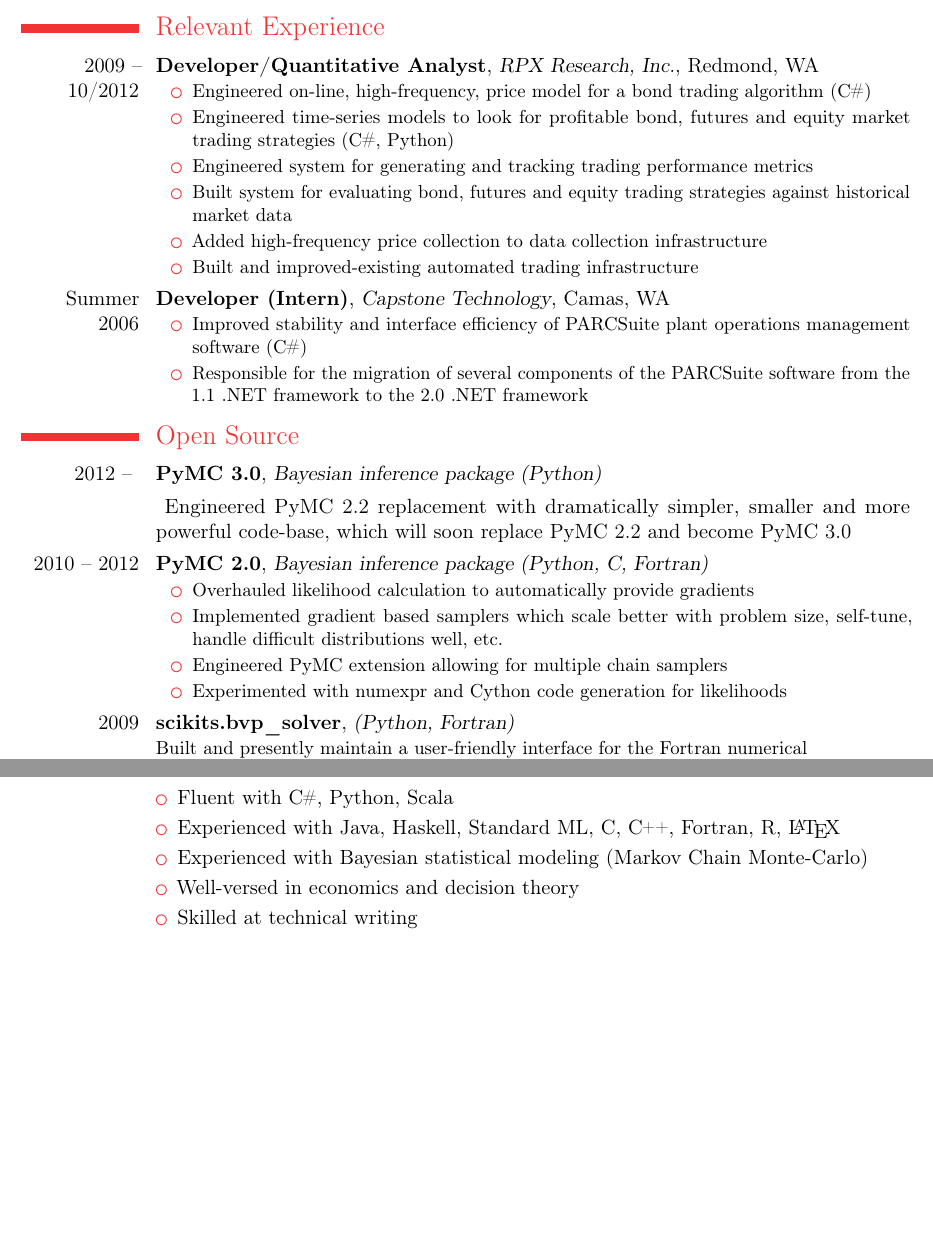
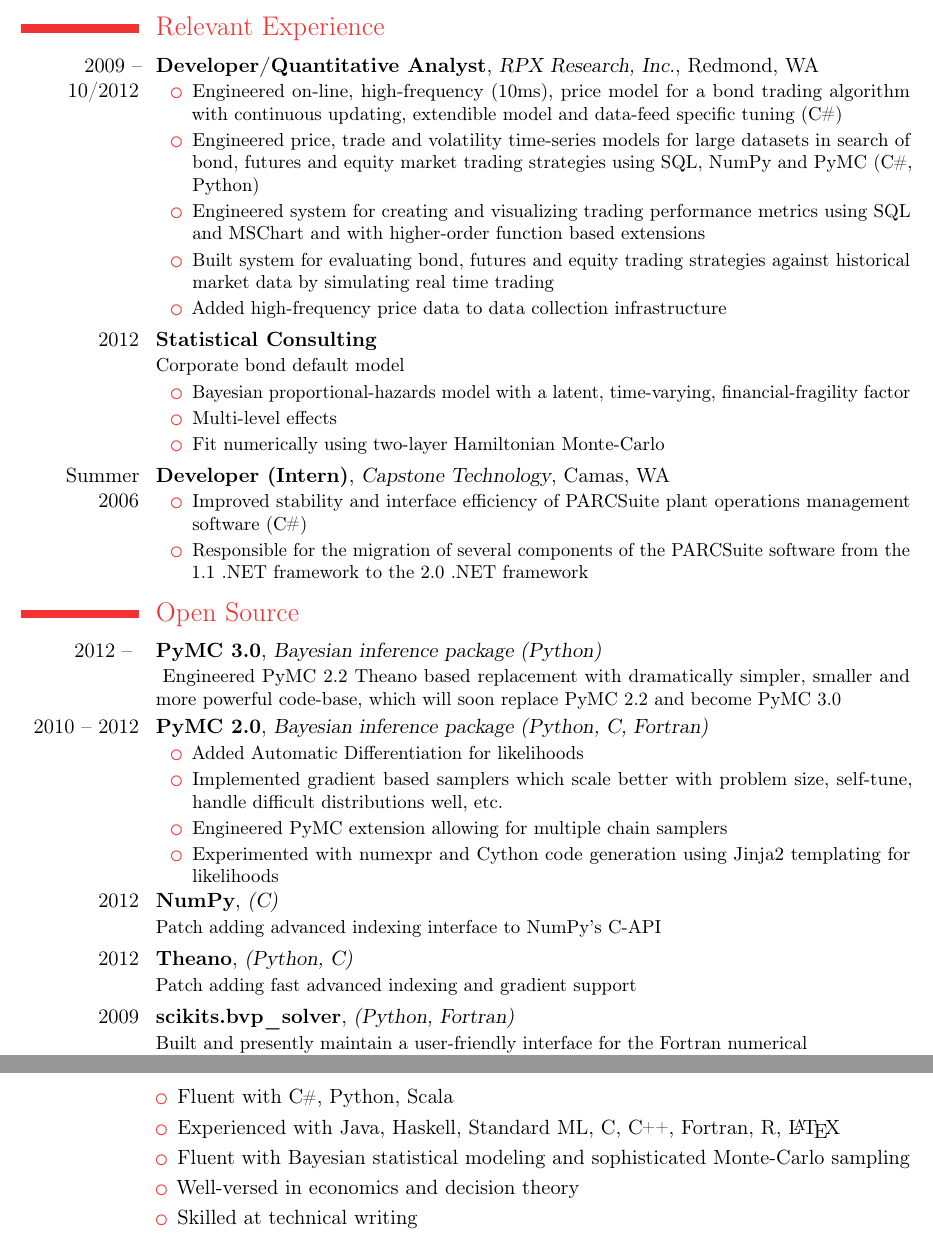
Before and after one commit to jsalvatier/resume, a LaTeX CV (resume.tex): two parts of pages 1 and 2 of 2, joined at a grey line, cut so that both start at the same text, the shorter picture padded with empty space. Compiled offline with pdfLaTeX.

Commit message:
Final 2013 resume

```diff
--- a/resume.tex
+++ b/resume.tex
@@ -54,12 +54,20 @@
 \vspace*{-5mm}
 \section{Relevant Experience}
     \entry{2009 -- 10/2012}{Developer/Quantitative Analyst}{RPX Research, Inc.}{Redmond, WA}{}{
-        \item Engineered on-line, high-frequency, price model for a bond trading algorithm (\CS)
-        \item Engineered time-series models to look for profitable bond, futures and equity market trading strategies (\CS, Python)
-        \item Engineered system for generating and tracking trading performance metrics
-        \item Built system for evaluating bond, futures and equity trading strategies against historical market data
-        \item Added high-frequency price collection to data collection infrastructure
-        \item Built and improved-existing automated trading infrastructure
+        \item Engineered on-line, high-frequency (10ms), price model for a bond trading algorithm with continuous updating, extendible model and data-feed specific tuning (\CS)
+        \item Engineered price, trade and volatility time-series models for large datasets in search of bond, futures and equity market trading strategies using SQL, NumPy and PyMC (\CS, Python)
+        \item Engineered system for creating and visualizing trading performance metrics using SQL and MSChart and with higher-order function based extensions
+        \item Built system for evaluating bond, futures and equity trading strategies against historical market data by simulating real time trading
+        \item Added high-frequency price data to data collection infrastructure
+    }
+    \cventry{2012}{Statistical Consulting}{}{}{}{
+        Corporate bond default model
+        \vspace*{-4pt}
+        \bitem
+        \item Bayesian proportional-hazards model with a latent, time-varying, financial-fragility factor
+        \item Multi-level effects
+        \item Fit numerically using two-layer Hamiltonian Monte-Carlo
+            \eitem
     }
 
     \entry{Summer 2006}{Developer (Intern)}{Capstone Technology}{Camas, WA}{}{
@@ -69,15 +77,22 @@
 \closesection{}
 
 \section{Open Source}
-    \cventry{2012 -- }{\href{https://github.com/pymc-devs/pymc/commits/pymc3\#readme}{PyMC 3.0}}{Bayesian inference package (Python)}{}{}{}
-        \cvline{}{\href{https://github.com/pymc-devs/pymc/commits/pymc3}{
-        Engineered PyMC 2.2 replacement with dramatically simpler, smaller and more powerful code-base, which will soon replace PyMC 2.2 and become PyMC 3.0}}
+    \cventry{2012 -- }{\href{https://github.com/pymc-devs/pymc/commits/pymc3\#readme}{PyMC 3.0}}{Bayesian inference package (Python)}{}{}{
+        \href{https://github.com/pymc-devs/pymc/commits/pymc3}{
+        Engineered PyMC 2.2 Theano based replacement with dramatically simpler, smaller and more powerful code-base, which will soon replace PyMC 2.2 and become PyMC 3.0}
+    }
 
     \entry{2010 -- 2012}{\href{https://github.com/pymc-devs/pymc\#readme}{PyMC 2.0}}{Bayesian inference package (Python, C, Fortran)}{}{}{
-        \item Overhauled likelihood calculation to automatically provide gradients
+        \item Added Automatic Differentiation for likelihoods
         \item \href{https://github.com/jsalvatier/gradient\_samplers/blob/master/gradient\_samplers}{Implemented gradient based samplers which scale better with problem size, self-tune, handle difficult distributions well, etc.}
         \item \href{http://pypi.python.org/pypi/multichain\_mcmc}{Engineered PyMC extension allowing for multiple chain samplers}
-        \item \href{https://github.com/pymc-devs/pymc/commits/numexpr\_dist}{Experimented with numexpr and Cython code generation for likelihoods}
+        \item \href{https://github.com/pymc-devs/pymc/commits/numexpr\_dist}{Experimented with numexpr and Cython code generation using Jinja2 templating for likelihoods}
+    }
+    \cventry{2012}{NumPy}{(C)}{}{}{
+        \href{https://github.com/numpy/numpy/pull/377}{Patch adding advanced indexing interface to NumPy's C-API}
+    }
+    \cventry{2012}{Theano}{(Python, C)}{}{}{
+        \href{https://github.com/Theano/Theano/pull/1083}{Patch adding fast advanced indexing and gradient support}
     }
 
     \cventry{2009}{\href{packages.python.org/scikits.bvp\_solver}{scikits.bvp\_solver}}{(Python, Fortran)}{}{}{
@@ -106,7 +121,7 @@
     \begin{samepage}\begin{itemize}[leftmargin=*, itemsep=-2pt]
     \item Fluent with \CS, Python, Scala
     \item Experienced with Java, Haskell, Standard ML, C, \CPP, Fortran, R, \LaTeX\
-    \item Experienced with Bayesian statistical modeling (Markov Chain Monte-Carlo)
+    \item Fluent with Bayesian statistical modeling and sophisticated Monte-Carlo sampling
     \item Well-versed in economics and decision theory
     \item Skilled at technical writing
     \item Fluent in Spanish
```
Also changed, not shown: resume.pdf.
